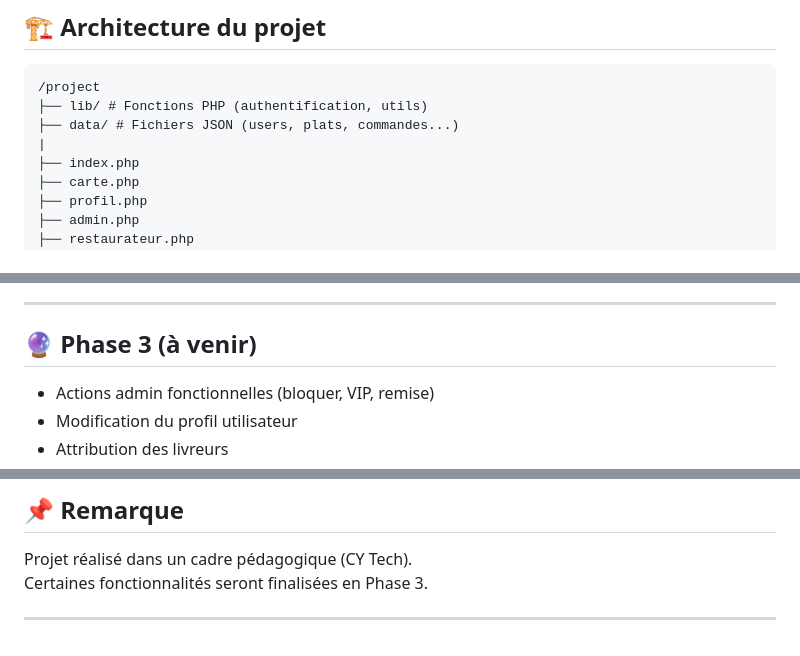
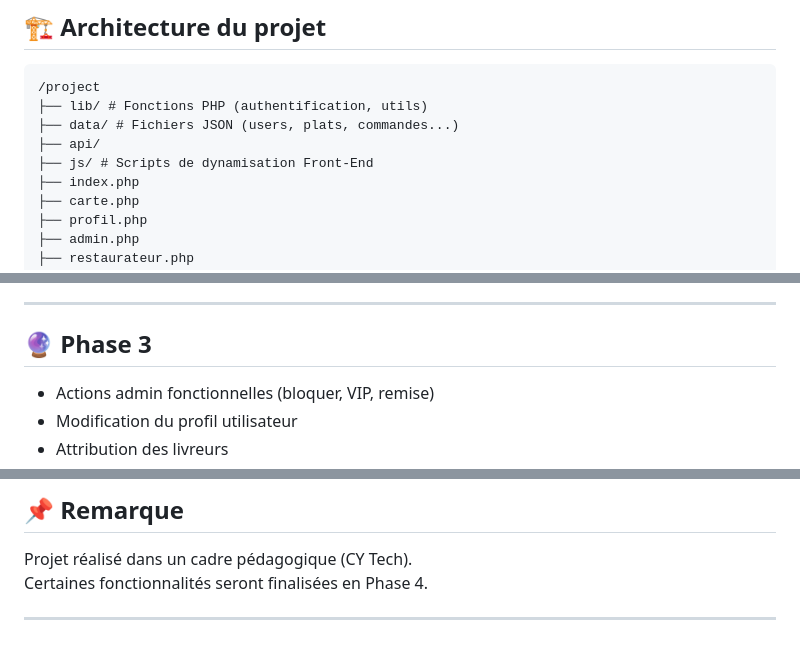
Before and after one commit to Kenza-Boualili/Antica-Trattoria-Phase1, a Markdown page: README.md, 3 parts joined by grey strips. GitHub-like rendering.

Commit message:
Revise project structure and phase details
Updated project structure and phase descriptions in README.

```diff
--- a/README.md
+++ b/README.md
@@ -70,7 +70,8 @@ L'objectif est de créer une application web multi-utilisateurs permettant de g
 /project
 ├── lib/ # Fonctions PHP (authentification, utils)
 ├── data/ # Fichiers JSON (users, plats, commandes...)
-|
+├── api/
+├── js/ # Scripts de dynamisation Front-End
 ├── index.php
 ├── carte.php
 ├── profil.php
@@ -225,7 +226,7 @@ Transactions :
 
 ---
 
-## 🔮 Phase 3 (à venir)
+## 🔮 Phase 3
 
 - Actions admin fonctionnelles (bloquer, VIP, remise)
 - Modification du profil utilisateur
@@ -261,6 +262,6 @@ Transactions :
 ## 📌 Remarque
 
 Projet réalisé dans un cadre pédagogique (CY Tech).
-Certaines fonctionnalités seront finalisées en Phase 3.
+Certaines fonctionnalités seront finalisées en Phase 4.
 
 ---
```
